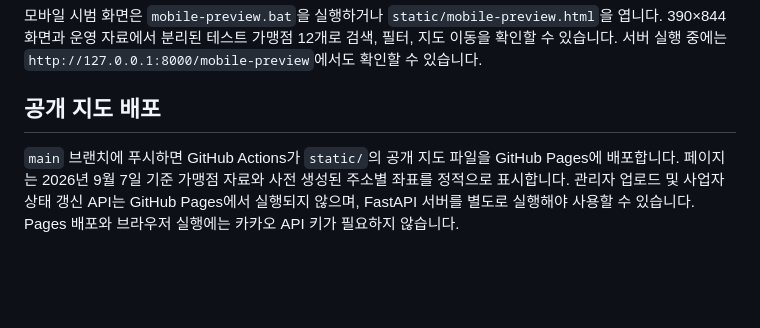
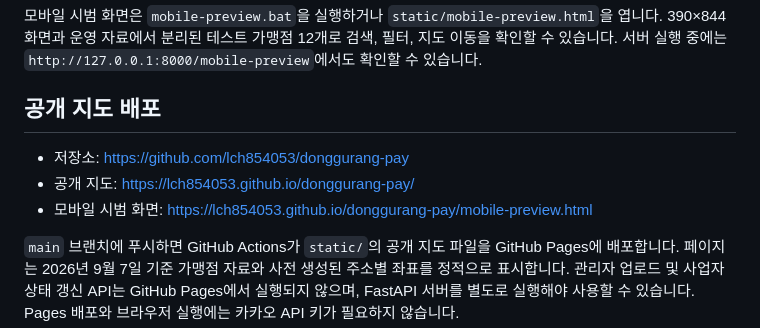
Before and after one commit to lch854053/donggurang-pay, a Markdown page: README.md, the part around the change. Rendered like a GitHub page; blank space fills up the shorter version.

Commit message:
docs: update repository and GitHub Pages deployment URLs

```diff
--- a/README.md
+++ b/README.md
@@ -23,6 +23,10 @@ Leaflet 기반 모바일 친화 가맹점 지도와 FastAPI 기반 가맹점 관
 모바일 시범 화면은 `mobile-preview.bat`을 실행하거나 `static/mobile-preview.html`을 엽니다. 390×844 화면과 운영 자료에서 분리된 테스트 가맹점 12개로 검색, 필터, 지도 이동을 확인할 수 있습니다. 서버 실행 중에는 `http://127.0.0.1:8000/mobile-preview`에서도 확인할 수 있습니다.
 
 ## 공개 지도 배포
+
+- 저장소: https://github.com/lch854053/donggurang-pay
+- 공개 지도: https://lch854053.github.io/donggurang-pay/
+- 모바일 시범 화면: https://lch854053.github.io/donggurang-pay/mobile-preview.html
 
 `main` 브랜치에 푸시하면 GitHub Actions가 `static/`의 공개 지도 파일을 GitHub Pages에 배포합니다. 페이지는 2026년 9월 7일 기준 가맹점 자료와 사전 생성된 주소별 좌표를 정적으로 표시합니다. 관리자 업로드 및 사업자 상태 갱신 API는 GitHub Pages에서 실행되지 않으며, FastAPI 서버를 별도로 실행해야 사용할 수 있습니다. Pages 배포와 브라우저 실행에는 카카오 API 키가 필요하지 않습니다.
 
```
